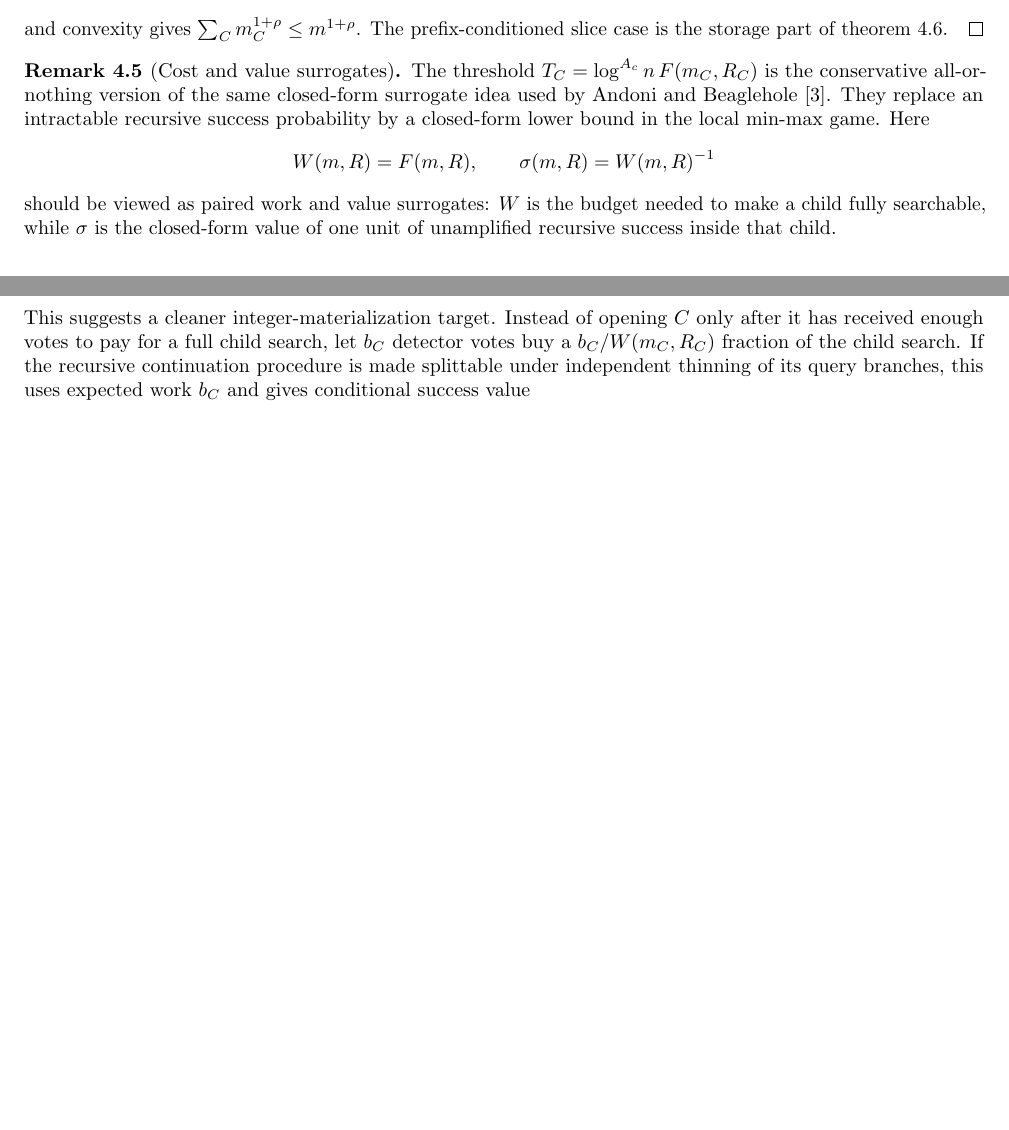
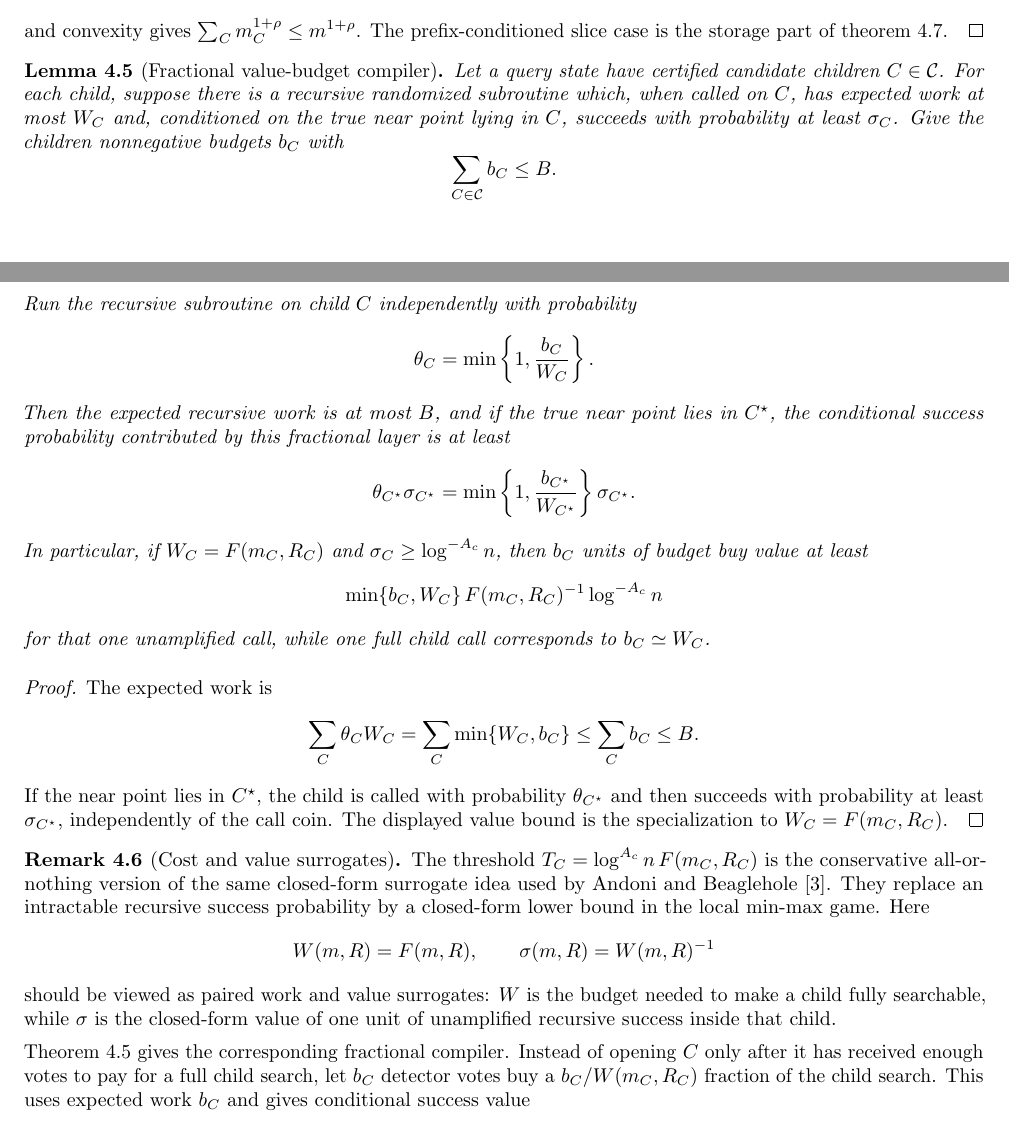
Before and after one commit to thomasahle/genbo, a LaTeX paper (paper.tex): two parts of pages 18 and 19 of 63, joined at a grey line, cut so that both start at the same text, the shorter picture padded with empty space. Compiled offline with pdfLaTeX.

Commit message:
Add fractional value budget compiler

```diff
--- a/paper.tex
+++ b/paper.tex
@@ -1213,6 +1213,53 @@ for disjoint children. Polynomially many shells and bounded-diameter roots contr
    and convexity gives $\sum_Cm_C^{1+\rho}\le m^{1+\rho}$. The prefix-conditioned slice case is the storage part of \cref{lem:prefix-slice-accounting}.
 \end{proof}
 
+\begin{lemma}[Fractional value-budget compiler]\label{lem:fractional-value-budget}
+   Let a query state have certified candidate children $C\in\mathcal C$. For
+   each child, suppose there is a recursive randomized subroutine which, when
+   called on $C$, has expected work at most $W_C$ and, conditioned on the true
+   near point lying in $C$, succeeds with probability at least $\sigma_C$. Give
+   the children nonnegative budgets $b_C$ with
+   \[
+      \sum_{C\in\mathcal C} b_C\le B.
+   \]
+   Run the recursive subroutine on child $C$ independently with probability
+   \[
+      \theta_C=\min\left\{1,\frac{b_C}{W_C}\right\}.
+   \]
+   Then the expected recursive work is at most $B$, and if the true near point
+   lies in $C^\star$, the conditional success probability contributed by this
+   fractional layer is at least
+   \[
+      \theta_{C^\star}\sigma_{C^\star}
+      =
+      \min\left\{1,\frac{b_{C^\star}}{W_{C^\star}}\right\}
+      \sigma_{C^\star}.
+   \]
+   In particular, if $W_C=F(m_C,R_C)$ and
+   $\sigma_C\ge\log^{-A_c}n$, then $b_C$ units of budget buy value at least
+   \[
+      \min\{b_C,W_C\}\,F(m_C,R_C)^{-1}\log^{-A_c}n
+   \]
+   for that one unamplified call, while one full child call corresponds to
+   $b_C\simeq W_C$.
+\end{lemma}
+
+\begin{proof}
+   The expected work is
+   \[
+      \sum_C \theta_C W_C
+      =
+      \sum_C \min\{W_C,b_C\}
+      \le
+      \sum_C b_C
+      \le B.
+   \]
+   If the near point lies in $C^\star$, the child is called with probability
+   $\theta_{C^\star}$ and then succeeds with probability at least
+   $\sigma_{C^\star}$, independently of the call coin. The displayed value
+   bound is the specialization to $W_C=F(m_C,R_C)$.
+\end{proof}
+
 \begin{remark}[Cost and value surrogates]\label{rem:cost-value-surrogates}
    The threshold $T_C=\log^{A_c}n\,F(m_C,R_C)$ is the conservative all-or-nothing version of the same closed-form surrogate idea used by Andoni and Beaglehole~\cite{AB22}. They replace an intractable recursive success probability by a closed-form lower bound in the local min-max game. Here
    \[
@@ -1222,7 +1269,11 @@ for disjoint children. Polynomially many shells and bounded-diameter roots contr
    \]
    should be viewed as paired work and value surrogates: $W$ is the budget needed to make a child fully searchable, while $\sigma$ is the closed-form value of one unit of unamplified recursive success inside that child.
 
-   This suggests a cleaner integer-materialization target. Instead of opening $C$ only after it has received enough votes to pay for a full child search, let $b_C$ detector votes buy a $b_C/W(m_C,R_C)$ fraction of the child search. If the recursive continuation procedure is made splittable under independent thinning of its query branches, this uses expected work $b_C$ and gives conditional success value
+   \Cref{lem:fractional-value-budget} gives the corresponding fractional
+   compiler. Instead of opening $C$ only after it has received enough votes to
+   pay for a full child search, let $b_C$ detector votes buy a
+   $b_C/W(m_C,R_C)$ fraction of the child search. This uses expected work
+   $b_C$ and gives conditional success value
    \[
       \Omega\!\left(\frac{b_C}{W(m_C,R_C)}\right)\log^{-O_c(1)}n
       =
```
Also changed, not shown: engineering-log.md (+1 -0 lines).
